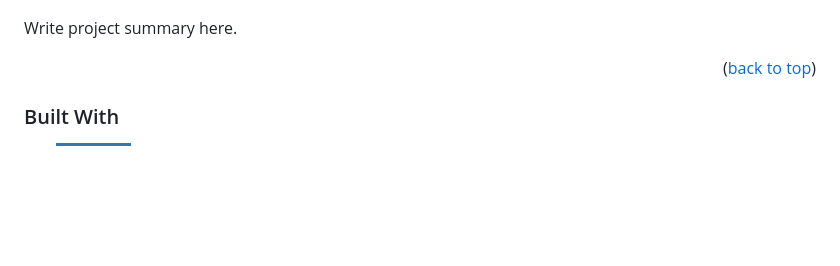
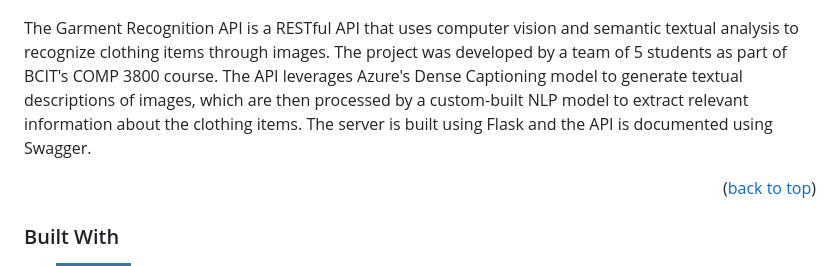
Before and after one commit to ChinaiArman/GarmentRecognitionAPI, a Markdown page: README.md, the part around the change. GitHub-like rendering; badges without logos; blank space fills up the shorter version.

Commit message:
Create project description

```diff
--- a/README.md
+++ b/README.md
@@ -58,7 +58,7 @@
 
 ![Product Name Screen Shot][product-screenshot]
 
-Write project summary here.
+The Garment Recognition API is a RESTful API that uses computer vision and semantic textual analysis to recognize clothing items through images. The project was developed by a team of 5 students as part of BCIT's COMP 3800 course. The API leverages Azure's Dense Captioning model to generate textual descriptions of images, which are then processed by a custom-built NLP model to extract relevant information about the clothing items. The server is built using Flask and the API is documented using Swagger.
 
 <p align="right">(<a href="#readme-top">back to top</a>)</p>
 
```
